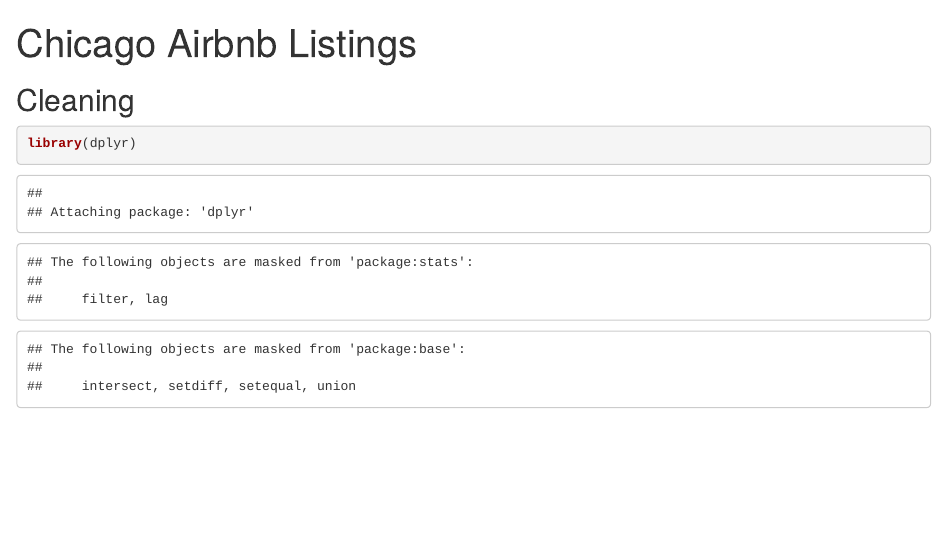
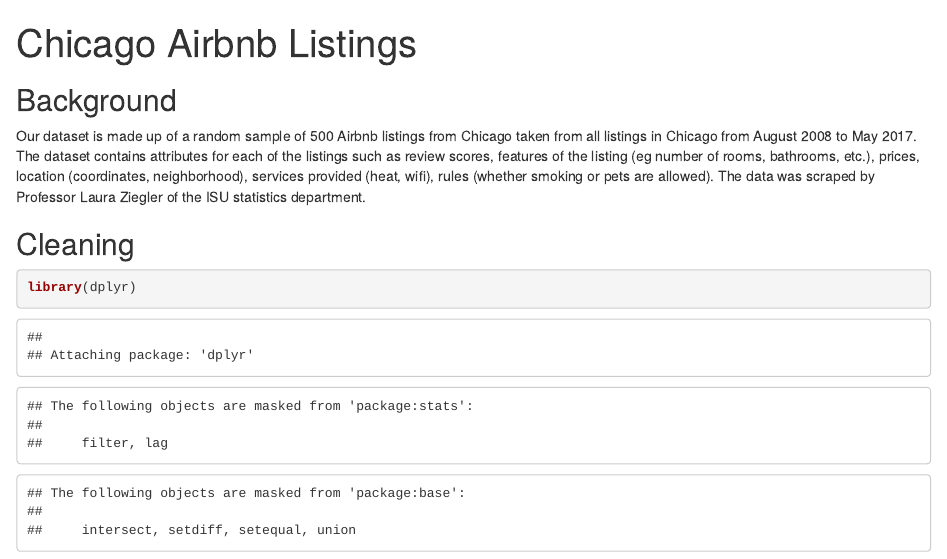
Before and after one commit to spencerqbrown/ds202_project, an R Markdown document (project.Rmd): the page in a window 1100 px wide, from its top. Rendered offline with R 4.5, knitr and Pandoc, with nearby package versions.

Commit message:
background

````diff
--- a/project.Rmd
+++ b/project.Rmd
@@ -7,6 +7,8 @@
 knitr::opts_chunk$set(echo = TRUE)
 ```
 
+## Background
+Our dataset is made up of a random sample of 500 Airbnb listings from Chicago taken from all listings in Chicago from August 2008 to May 2017. The dataset contains attributes for each of the listings such as review scores, features of the listing (eg number of rooms, bathrooms, etc.), prices, location (coordinates, neighborhood), services provided (heat, wifi), rules (whether smoking or pets are allowed). The data was scraped by Professor Laura Ziegler of the ISU statistics department.
 
 ## Cleaning
 
````
